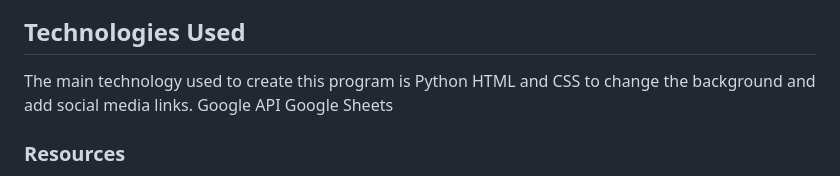
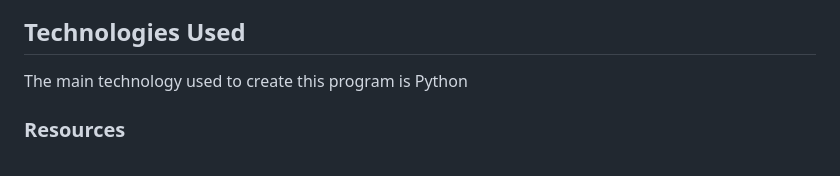
Before and after one commit to yohannes2025/project3, a Markdown page: README.md, the part around the change. GitHub-like rendering.

```diff
--- a/README.md
+++ b/README.md
@@ -197,9 +197,6 @@ Relationships
 ## Technologies Used
 
 The main technology used to create this program is Python
-HTML and CSS to change the background and add social media links.
-Google API
-Google Sheets
 
 ### Resources
 
```
